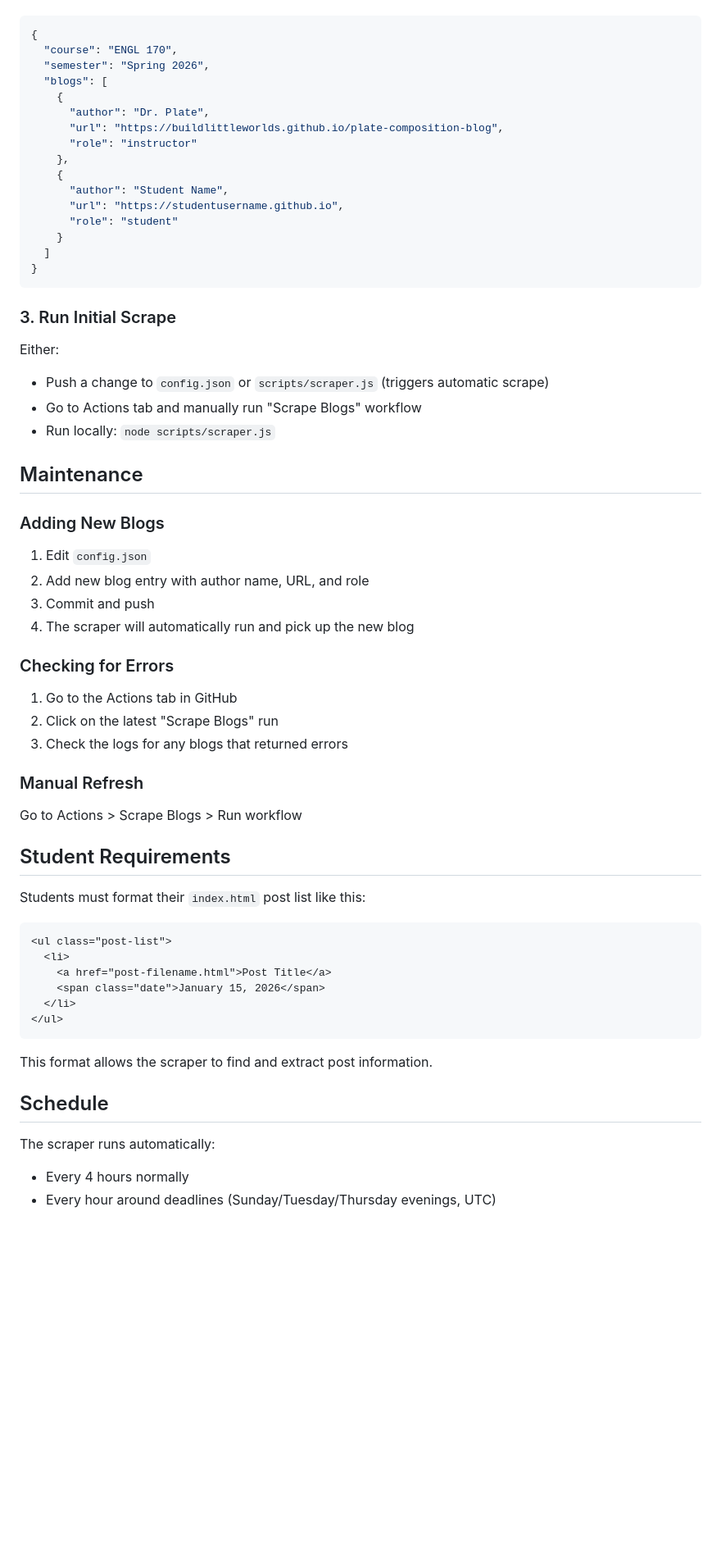
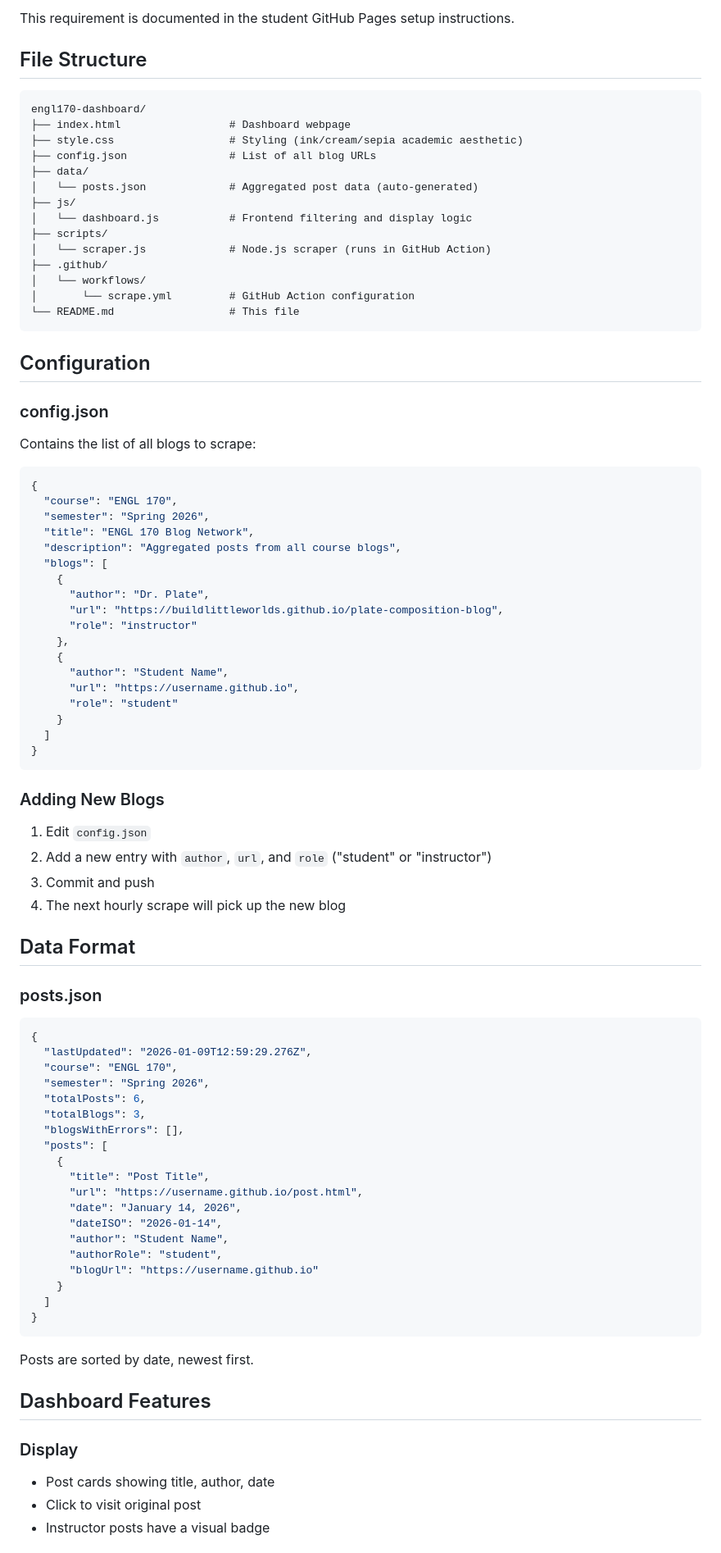
Before and after one commit to buildLittleWorlds/engl170-spring2026-dashboard, a Markdown page: README.md, the part around one of its changes. Shown at 82% size. Drawn GitHub-style; blank space fills up the shorter version.

Commit message:
Add comprehensive README for Claude context

````diff
--- a/README.md
+++ b/README.md
@@ -27,8 +75,36 @@ Edit `config.json` to add all course blogs:
+This requirement is documented in the student GitHub Pages setup instructions.
+
+## File Structure
+
+```
+engl170-dashboard/
+├── index.html                 # Dashboard webpage
+├── style.css                  # Styling (ink/cream/sepia academic aesthetic)
+├── config.json                # List of all blog URLs
+├── data/
+│   └── posts.json             # Aggregated post data (auto-generated)
+├── js/
+│   └── dashboard.js           # Frontend filtering and display logic
+├── scripts/
+│   └── scraper.js             # Node.js scraper (runs in GitHub Action)
+├── .github/
+│   └── workflows/
+│       └── scrape.yml         # GitHub Action configuration
+└── README.md                  # This file
+```
+
+## Configuration
+
+### config.json
+
+Contains the list of all blogs to scrape:
 
 ```json
 {
   "course": "ENGL 170",
   "semester": "Spring 2026",
+  "title": "ENGL 170 Blog Network",
+  "description": "Aggregated posts from all course blogs",
   "blogs": [
     {
       "author": "Dr. Plate",
@@ -37,57 +113,52 @@ Edit `config.json` to add all course blogs:
     },
     {
       "author": "Student Name",
-      "url": "https://studentusername.github.io",
+      "url": "https://username.github.io",
       "role": "student"
     }
   ]
 }
 ```
 
-### 3. Run Initial Scrape
-
-Either:
-- Push a change to `config.json` or `scripts/scraper.js` (triggers automatic scrape)
-- Go to Actions tab and manually run "Scrape Blogs" workflow
-- Run locally: `node scripts/scraper.js`
-
-## Maintenance
-
 ### Adding New Blogs
 
 1. Edit `config.json`
-2. Add new blog entry with author name, URL, and role
+2. Add a new entry with `author`, `url`, and `role` ("student" or "instructor")
 3. Commit and push
-4. The scraper will automatically run and pick up the new blog
+4. The next hourly scrape will pick up the new blog
 
-### Checking for Errors
+## Data Format
 
-1. Go to the Actions tab in GitHub
-2. Click on the latest "Scrape Blogs" run
-3. Check the logs for any blogs that returned errors
+### posts.json
 
-### Manual Refresh
-
-Go to Actions > Scrape Blogs > Run workflow
-
-## Student Requirements
-
-Students must format their `index.html` post list like this:
-
-```html
-<ul class="post-list">
-  <li>
-    <a href="post-filename.html">Post Title</a>
-    <span class="date">January 15, 2026</span>
-  </li>
-</ul>
+```json
+{
+  "lastUpdated": "2026-01-09T12:59:29.276Z",
+  "course": "ENGL 170",
+  "semester": "Spring 2026",
+  "totalPosts": 6,
+  "totalBlogs": 3,
+  "blogsWithErrors": [],
+  "posts": [
+    {
+      "title": "Post Title",
+      "url": "https://username.github.io/post.html",
+      "date": "January 14, 2026",
+      "dateISO": "2026-01-14",
+      "author": "Student Name",
+      "authorRole": "student",
+      "blogUrl": "https://username.github.io"
+    }
+  ]
+}
 ```
 
-This format allows the scraper to find and extract post information.
+Posts are sorted by date, newest first.
 
-## Schedule
+## Dashboard Features
 
-The scraper runs automatically:
-- Every 4 hours normally
-- Every hour around deadlines (Sunday/Tuesday/Thursday evenings, UTC)
+### Display
+- Post cards showing title, author, date
+- Click to visit original post
+- Instructor posts have a visual badge
 
````
Also changed, not shown: other parts of README.md (+139 -44 lines).
